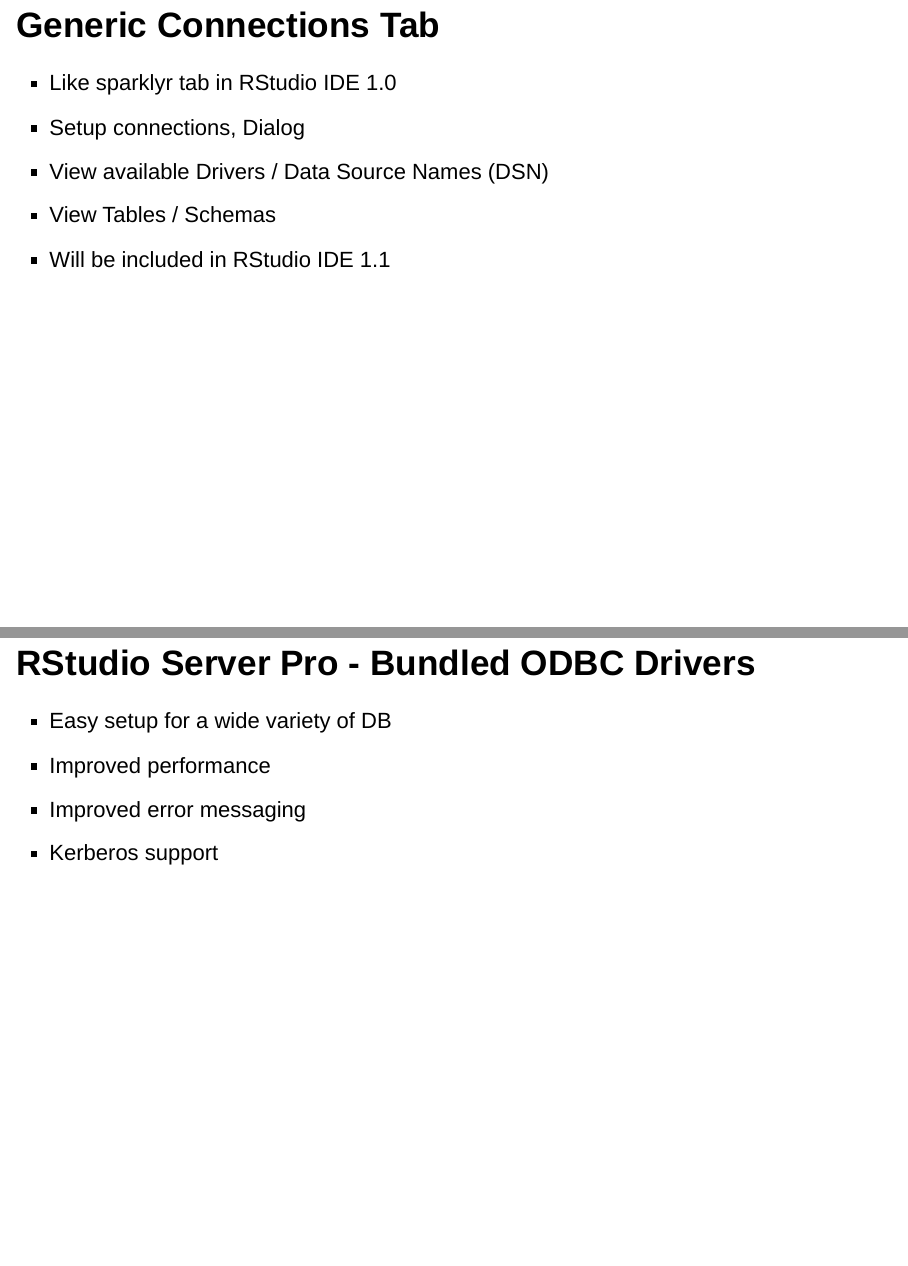
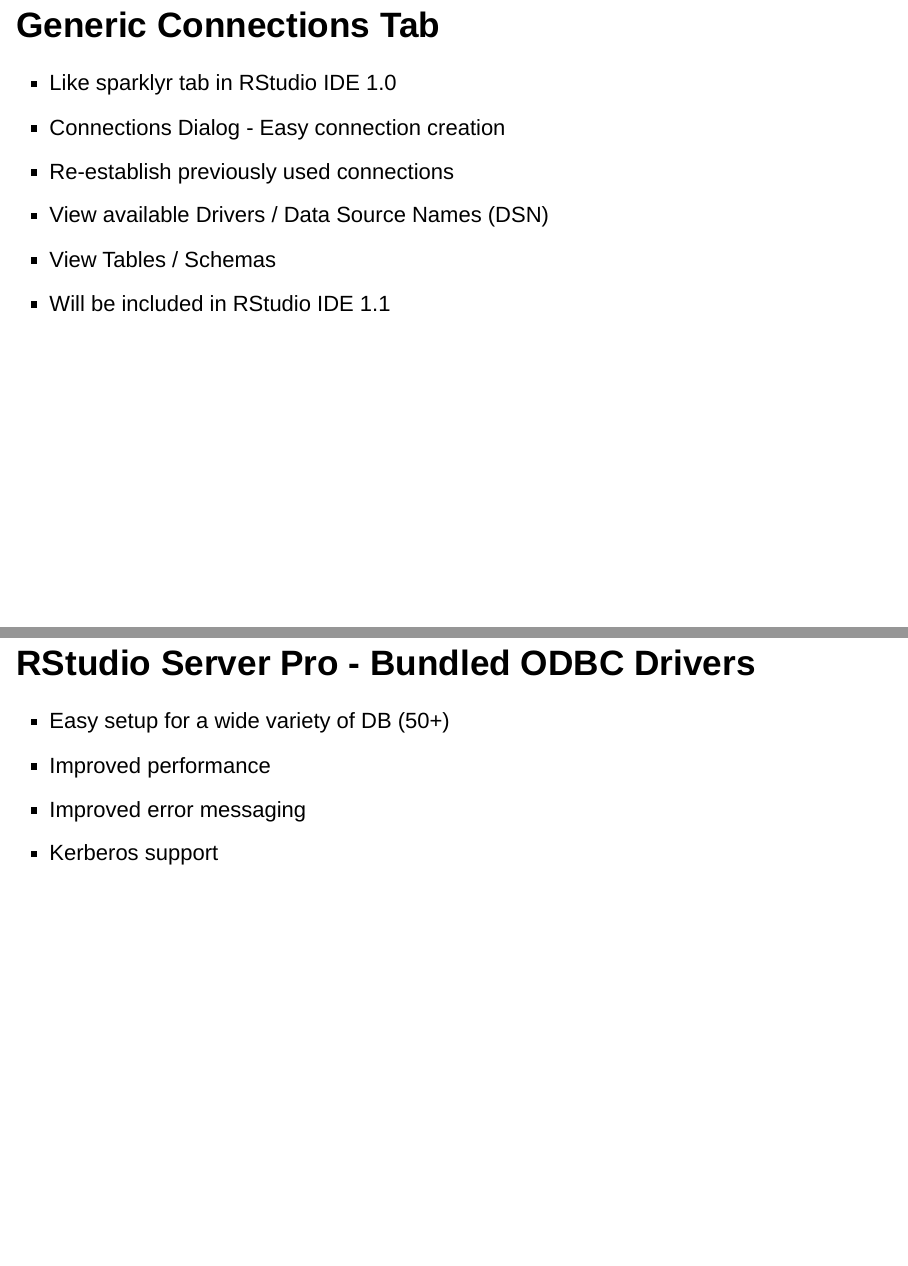
Before and after one commit to jimhester/presentations, an R Markdown document (2017_01_13-RStudio_conf-Database_Best_Practices/2017_01_13-RStudio_conf-Database_Best_Practices.Rmd): pages 17 and 18 of 19 before the commit and pages 18 and 19 of 20 after it, joined at a grey line. Rendered offline with R 4.5, knitr and Pandoc, with nearby package versions; drawn as Slidy slides in place of the format the file asks for; some code elsewhere in the file could not run offline; badge pictures from the web are left out.

Commit message:
Tweaks for final version used in presentation

```diff
--- a/2017_01_13-RStudio_conf-Database_Best_Practices/2017_01_13-RStudio_conf-Database_Best_Practices.Rmd
+++ b/2017_01_13-RStudio_conf-Database_Best_Practices/2017_01_13-RStudio_conf-Database_Best_Practices.Rmd
@@ -181,13 +183,14 @@
 
 ## Generic Connections Tab
  - Like sparklyr tab in RStudio IDE 1.0
- - Setup connections, Dialog
+ - Connections Dialog - Easy connection creation
+ - Re-establish previously used connections
  - View available Drivers / Data Source Names (DSN)
  - View Tables / Schemas
  - Will be included in RStudio IDE 1.1
 
 ## RStudio Server Pro - Bundled ODBC Drivers
- - Easy setup for a wide variety of DB
+ - Easy setup for a wide variety of DB (50+)
  - Improved performance
  - Improved error messaging
  - Kerberos support
```
Also changed, not shown: 2017_01_13-RStudio_conf-Database_Best_Practices/2017_01_13-RStudio_conf-Database_Best_Practices.html, 2017_01_13-RStudio_conf-Database_Best_Practices/SQL-examples.nb.html, 2017_01_13-RStudio_conf-Database_Best_Practices/2017_01_13-RStudio_conf-Database_Best_Practices.Rmd (2 more changed lines).
